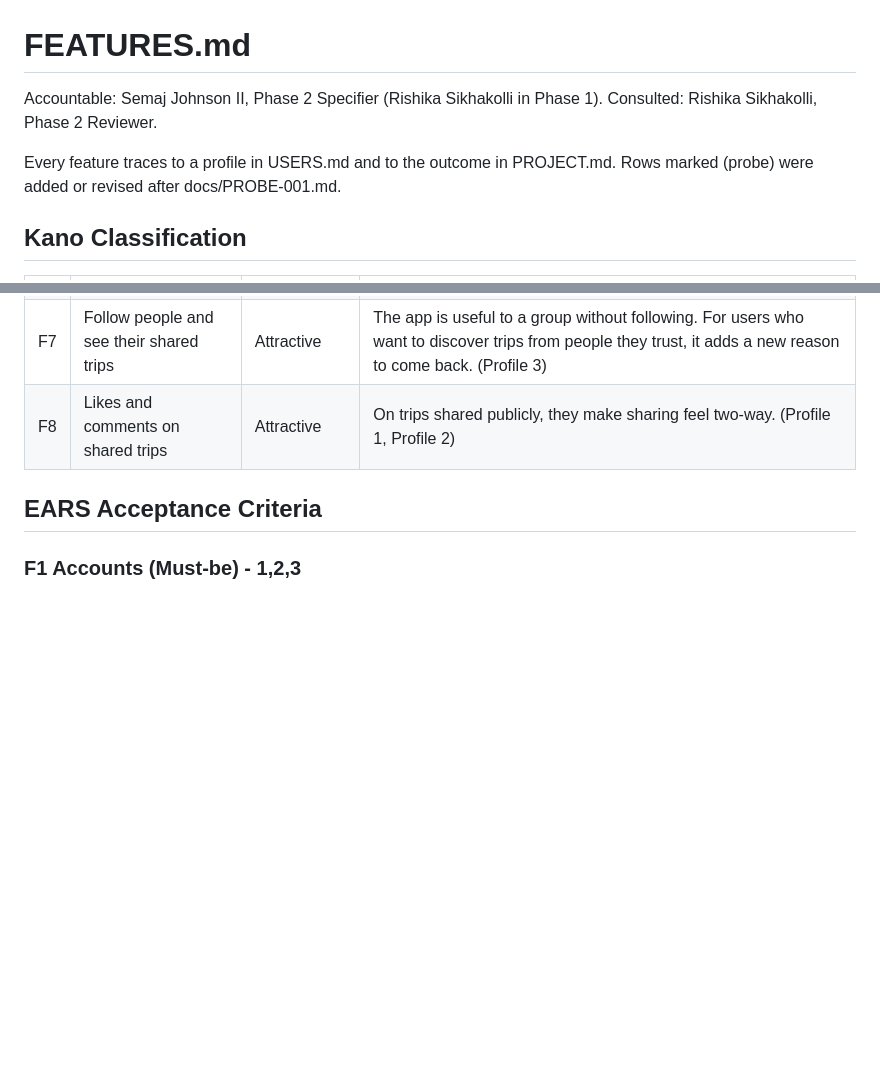
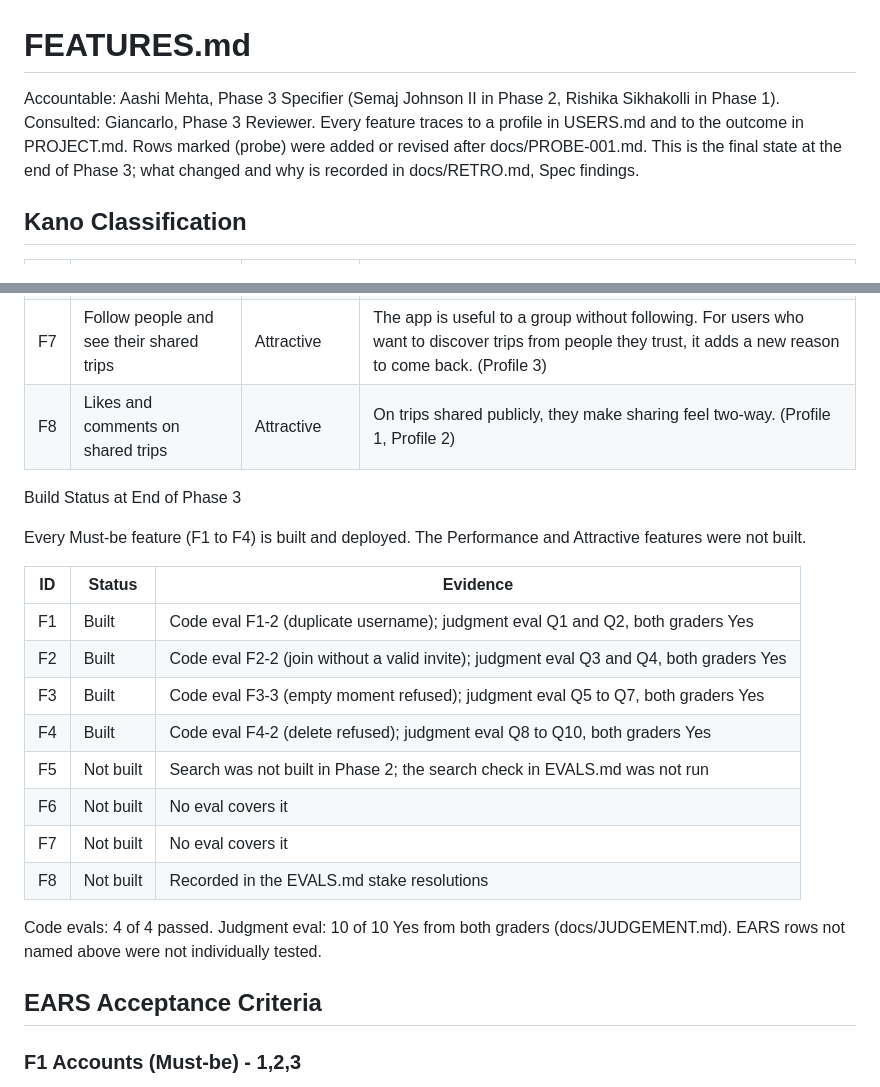
Before and after one commit to mehtaaashi05/mgt3745-team-Alpha-, a Markdown page: context/FEATURES.md, 2 parts joined by grey strips. Drawn GitHub-style; blank space fills up the shorter version.

Commit message:
Update FEATURES.md updated with the built status
## What changed
Added a built status for all the features in FEATURES.md.

## RACI row
FEATURES.md

## How to check it
Make sure there is a table with every feature listed and a column for built/not built and its evidence.

## AI use
None.

```diff
--- a/context/FEATURES.md
+++ b/context/FEATURES.md
@@ -1,8 +1,7 @@
 # FEATURES.md
 
-Accountable: Semaj Johnson II, Phase 2 Specifier (Rishika Sikhakolli in Phase 1). Consulted: Rishika Sikhakolli, Phase 2 Reviewer.
-
-Every feature traces to a profile in USERS.md and to the outcome in PROJECT.md. Rows marked (probe) were added or revised after docs/PROBE-001.md.
+Accountable: Aashi Mehta, Phase 3 Specifier (Semaj Johnson II in Phase 2, Rishika Sikhakolli in Phase 1). Consulted: Giancarlo, Phase 3 Reviewer.
+Every feature traces to a profile in USERS.md and to the outcome in PROJECT.md. Rows marked (probe) were added or revised after docs/PROBE-001.md. This is the final state at the end of Phase 3; what changed and why is recorded in docs/RETRO.md, Spec findings.
 
 ## Kano Classification
 
@@ -16,6 +15,23 @@ Every feature traces to a profile in USERS.md and to the outcome in PROJECT.md.
 | F6 | Share a finished trip to the main feed | Attractive | The group trip works fully without sharing, so its absence isn't missed. Groups that want to show off a trip get something extra. (Profile 2) |
 | F7 | Follow people and see their shared trips | Attractive | The app is useful to a group without following. For users who want to discover trips from people they trust, it adds a new reason to come back. (Profile 3) |
 | F8 | Likes and comments on shared trips | Attractive | On trips shared publicly, they make sharing feel two-way. (Profile 1, Profile 2) |
+
+Build Status at End of Phase 3
+
+Every Must-be feature (F1 to F4) is built and deployed. The Performance and Attractive features were not built.
+
+| ID |	Status	| Evidence |
+|---|---|---|
+| F1 | Built | Code eval F1-2 (duplicate username); judgment eval Q1 and Q2, both graders Yes |
+| F2 | Built | Code eval F2-2 (join without a valid invite); judgment eval Q3 and Q4, both graders Yes |
+| F3 | Built | Code eval F3-3 (empty moment refused); judgment eval Q5 to Q7, both graders Yes |
+| F4 | Built | Code eval F4-2 (delete refused); judgment eval Q8 to Q10, both graders Yes |
+| F5 | Not built | Search was not built in Phase 2; the search check in EVALS.md was not run |
+| F6 | Not built | No eval covers it |
+| F7 | Not built | No eval covers it |
+| F8 | Not built | Recorded in the EVALS.md stake resolutions |
+
+Code evals: 4 of 4 passed. Judgment eval: 10 of 10 Yes from both graders (docs/JUDGEMENT.md). EARS rows not named above were not individually tested.
 
 ## EARS Acceptance Criteria
 
```
